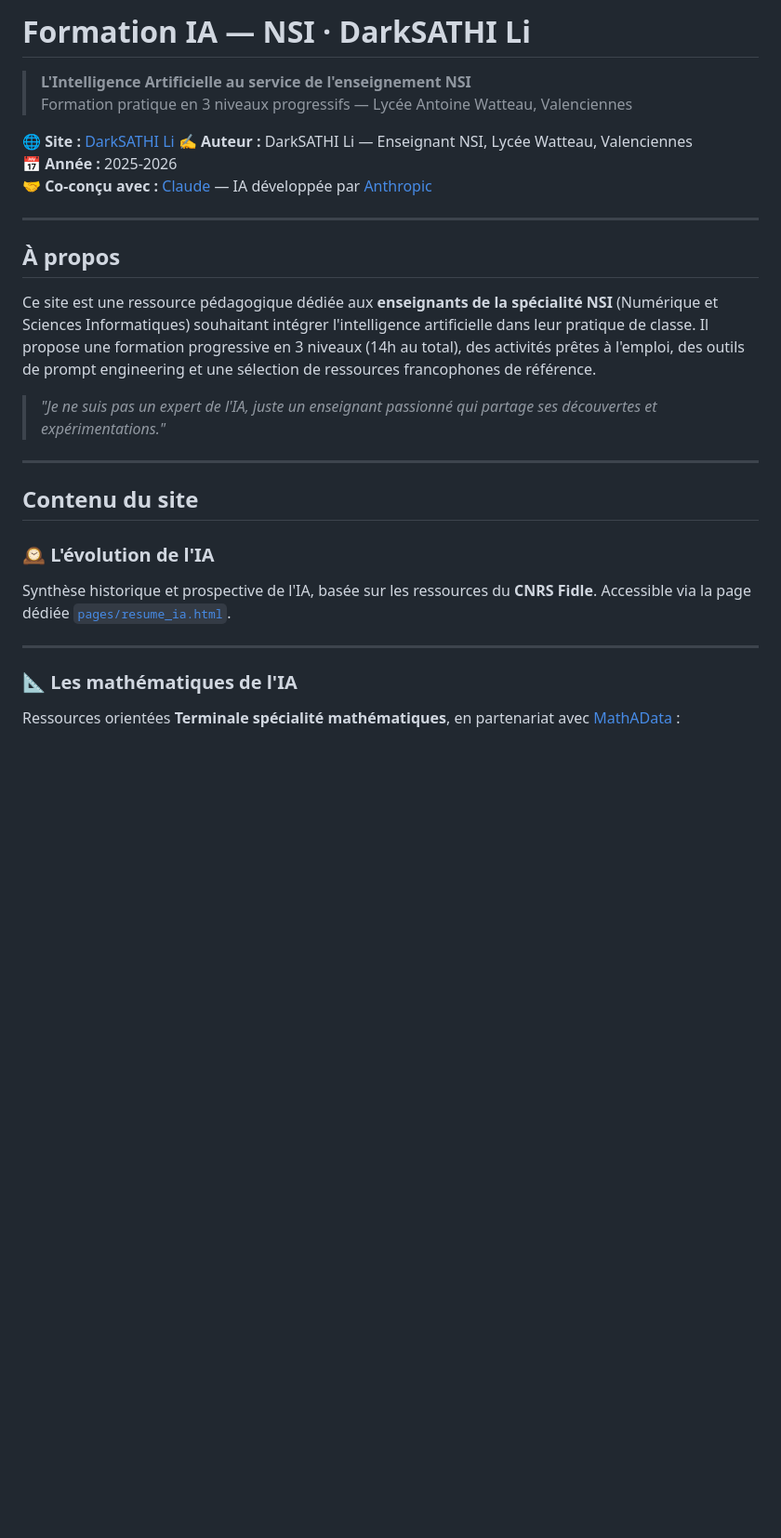
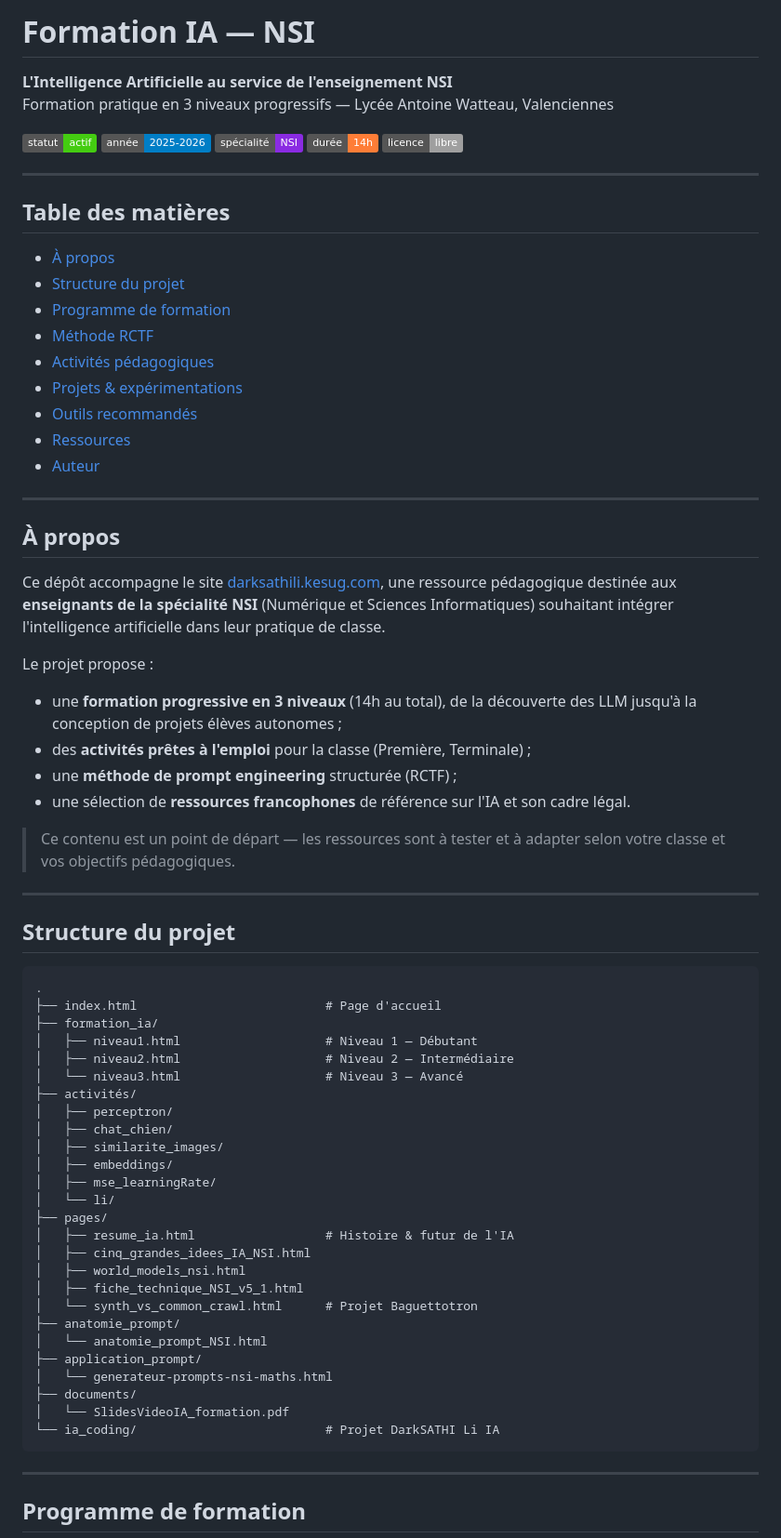
Before and after one commit to darksathili-jpg/formation-ia, a Markdown page: README.md, the part around one of its changes. Shown at 93% size. Rendered like a GitHub page; badges without logos; blank space fills up the shorter version.

````diff
--- a/README.md
+++ b/README.md
@@ -1,30 +1,77 @@
-# Formation IA — NSI · DarkSATHI Li
+# Formation IA — NSI
 
-> **L'Intelligence Artificielle au service de l'enseignement NSI**
-> Formation pratique en 3 niveaux progressifs — Lycée Antoine Watteau, Valenciennes
+**L'Intelligence Artificielle au service de l'enseignement NSI**
+Formation pratique en 3 niveaux progressifs — Lycée Antoine Watteau, Valenciennes
 
-🌐 **Site :** [DarkSATHI Li](https://darksathili-jpg.github.io/formation-ia/)
-✍️ **Auteur :** DarkSATHI Li — Enseignant NSI, Lycée Watteau, Valenciennes
-📅 **Année :** 2025-2026
-🤝 **Co-conçu avec :** [Claude](https://claude.ai) — IA développée par [Anthropic](https://www.anthropic.com)
+![Statut](https://img.shields.io/badge/statut-actif-brightgreen)
+![Année](https://img.shields.io/badge/année-2025--2026-blue)
+![Niveau](https://img.shields.io/badge/spécialité-NSI-blueviolet)
+![Durée](https://img.shields.io/badge/durée-14h-orange)
+![Licence](https://img.shields.io/badge/licence-libre-lightgrey)
+
+---
+
+## Table des matières
+
+- [À propos](#à-propos)
+- [Structure du projet](#structure-du-projet)
+- [Programme de formation](#programme-de-formation)
+- [Méthode RCTF](#méthode-rctf)
+- [Activités pédagogiques](#activités-pédagogiques)
+- [Projets & expérimentations](#projets--expérimentations)
+- [Outils recommandés](#outils-recommandés)
+- [Ressources](#ressources)
+- [Auteur](#auteur)
 
 ---
 
 ## À propos
 
-Ce site est une ressource pédagogique dédiée aux **enseignants de la spécialité NSI** (Numérique et Sciences Informatiques) souhaitant intégrer l'intelligence artificielle dans leur pratique de classe. Il propose une formation progressive en 3 niveaux (14h au total), des activités prêtes à l'emploi, des outils de prompt engineering et une sélection de ressources francophones de référence.
+Ce dépôt accompagne le site [darksathili.kesug.com](https://darksathili.kesug.com), une ressource pédagogique destinée aux **enseignants de la spécialité NSI** (Numérique et Sciences Informatiques) souhaitant intégrer l'intelligence artificielle dans leur pratique de classe.
 
-> *"Je ne suis pas un expert de l'IA, juste un enseignant passionné qui partage ses découvertes et expérimentations."*
+Le projet propose :
+
+- une **formation progressive en 3 niveaux** (14h au total), de la découverte des LLM jusqu'à la conception de projets élèves autonomes ;
+- des **activités prêtes à l'emploi** pour la classe (Première, Terminale) ;
+- une **méthode de prompt engineering** structurée (RCTF) ;
+- une sélection de **ressources francophones** de référence sur l'IA et son cadre légal.
+
+> Ce contenu est un point de départ — les ressources sont à tester et à adapter selon votre classe et vos objectifs pédagogiques.
 
 ---
 
-## Contenu du site
+## Structure du projet
 
-### 🕰️ L'évolution de l'IA
-Synthèse historique et prospective de l'IA, basée sur les ressources du **CNRS Fidle**. Accessible via la page dédiée [`pages/resume_ia.html`](pages/resume_ia.html).
+```
+.
+├── index.html                          # Page d'accueil
+├── formation_ia/
+│   ├── niveau1.html                    # Niveau 1 — Débutant
+│   ├── niveau2.html                    # Niveau 2 — Intermédiaire
+│   └── niveau3.html                    # Niveau 3 — Avancé
+├── activités/
+│   ├── perceptron/
+│   ├── chat_chien/
+│   ├── similarite_images/
+│   ├── embeddings/
+│   ├── mse_learningRate/
+│   └── li/
+├── pages/
+│   ├── resume_ia.html                  # Histoire & futur de l'IA
+│   ├── cinq_grandes_idees_IA_NSI.html
+│   ├── world_models_nsi.html
+│   ├── fiche_technique_NSI_v5_1.html
+│   └── synth_vs_common_crawl.html      # Projet Baguettotron
+├── anatomie_prompt/
+│   └── anatomie_prompt_NSI.html
+├── application_prompt/
+│   └── generateur-prompts-nsi-maths.html
+├── documents/
+│   └── SlidesVideoIA_formation.pdf
+└── ia_coding/                          # Projet DarkSATHI Li IA
+```
 
 ---
 
-### 📐 Les mathématiques de l'IA
-Ressources orientées **Terminale spécialité mathématiques**, en partenariat avec [MathAData](https://mathadata.fr/fr) :
+## Programme de formation
 
````
Also changed, not shown: other parts of README.md (+116 -82 lines).
